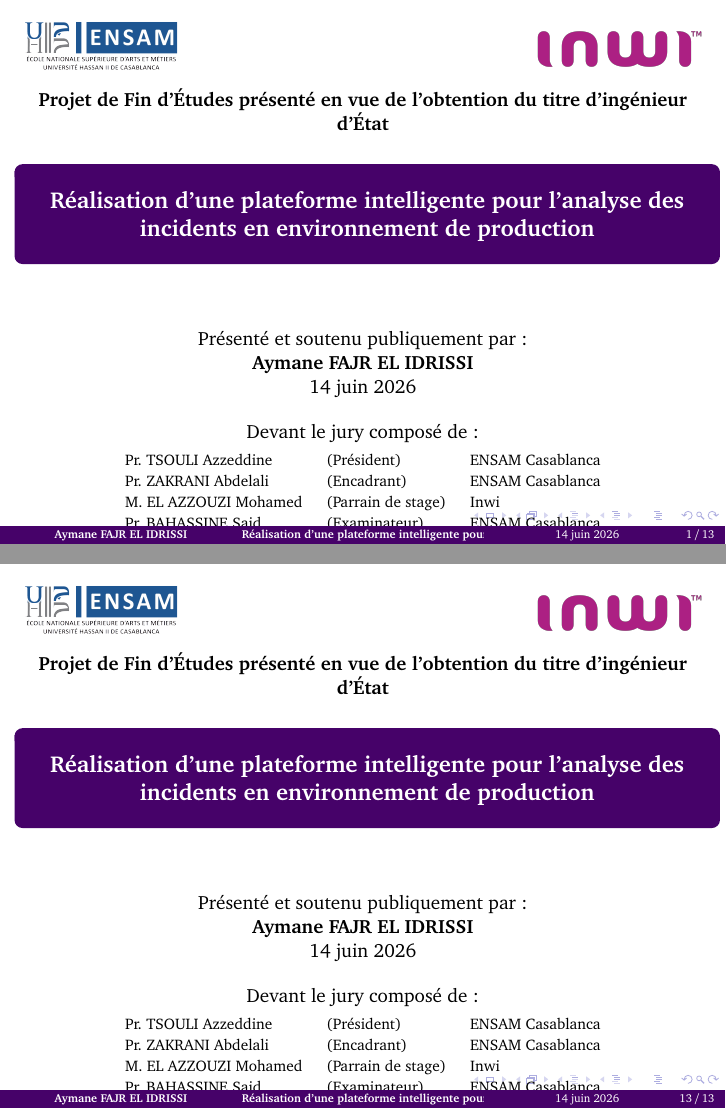
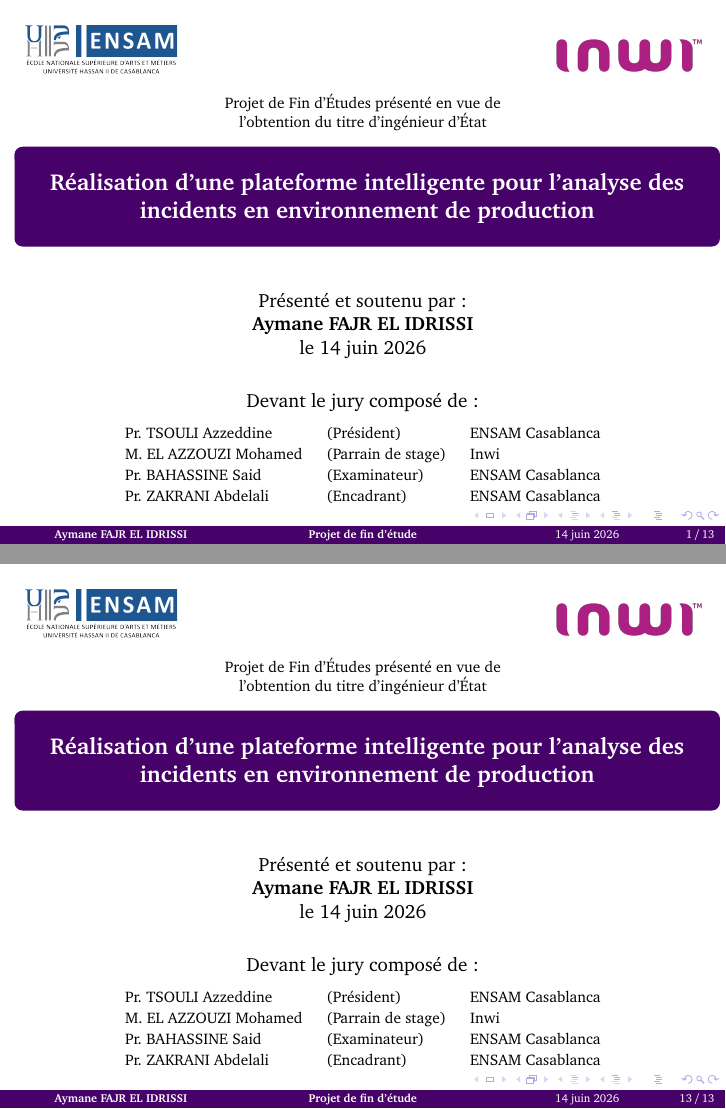
Before and after one commit to AymaneAFE/presentation_pfe_2026, LaTeX slides (main.tex, which reads setup.tex): pages 1 and 13 of 13, joined at a grey line. Compiled offline with pdfLaTeX.

Commit message:
Updates from Overleaf

```diff
--- a/setup.tex
+++ b/setup.tex
@@ -43,7 +43,7 @@
 % Réduire la taille du titre pour gagner de la place sur la diapo de titre
 \setbeamerfont{title}{size=\large,series=\bfseries}
 
-\title[\textbf{Réalisation d’une plateforme intelligente pour l’analyse des incidents en  environnement de production}]{\textbf{Réalisation d’une plateforme intelligente pour l’analyse des incidents en  environnement de production}}
+\title[\textbf{Projet de fin d’étude}]{\textbf{Réalisation d’une plateforme intelligente pour l’analyse des incidents en  environnement de production}}
 \author[\textbf{Aymane FAJR EL IDRISSI}]{\textbf{Aymane FAJR EL IDRISSI}}
 \date{\today}
 
@@ -53,26 +53,26 @@
 \begin{center}
     \includegraphics[height=1cm]{special_figures/logoENsam.png}\hfill
     % \includegraphics[height=1.25cm]{special_figures/ITTG.png}\hfill
-    \includegraphics[height=0.9cm]{special_figures/Logo_inwi.png}
+    \includegraphics[height=0.8cm]{special_figures/Logo_inwi.png}
 \end{center}
 
-\begin{center}\small
-    \textbf{Projet de Fin d’Études présenté en vue de l’obtention du titre d’ingénieur d’État}
+\begin{center}\scriptsize
+    Projet de Fin d’Études présenté en vue de\\ l’obtention du titre d’ingénieur d’État
 \end{center}
 
 % Cadre de titre dessiné manuellement (évite les vfills de \titlepage)
-\vspace{0.5\baselineskip}
+% \vspace{0.5\baselineskip}
 \begin{center}
 \begin{beamercolorbox}[wd=0.95\paperwidth,sep=8pt,center,rounded=true]{titlelike}
     \usebeamerfont{title}\inserttitle
 \end{beamercolorbox}
 \end{center}
 
-\vspace{0.6\baselineskip}
+% \vspace{0.1\baselineskip}
 \begin{center}\small
-    Présenté et soutenu publiquement par :\\
+    Présenté et soutenu par :\\
     \textbf{Aymane FAJR EL IDRISSI}\\
-    \today
+    le \today
 \end{center}
 
 \vspace{0.2\baselineskip}
@@ -80,9 +80,9 @@
 \begin{center}\scriptsize
 \begin{tabular}{lll}
     Pr. TSOULI Azzeddine   & (Président)        & ENSAM Casablanca\\[1pt]
-    Pr. ZAKRANI Abdelali   & (Encadrant)        & ENSAM Casablanca\\[1pt]
     M. EL AZZOUZI Mohamed  & (Parrain de stage) & Inwi\\[1pt]
-    Pr. BAHASSINE Said     & (Examinateur)      & ENSAM Casablanca\\
+    Pr. BAHASSINE Said     & (Examinateur)      & ENSAM Casablanca\\[1pt]
+    Pr. ZAKRANI Abdelali   & (Encadrant)        & ENSAM Casablanca\\
 \end{tabular}
 \end{center}
 }
```
